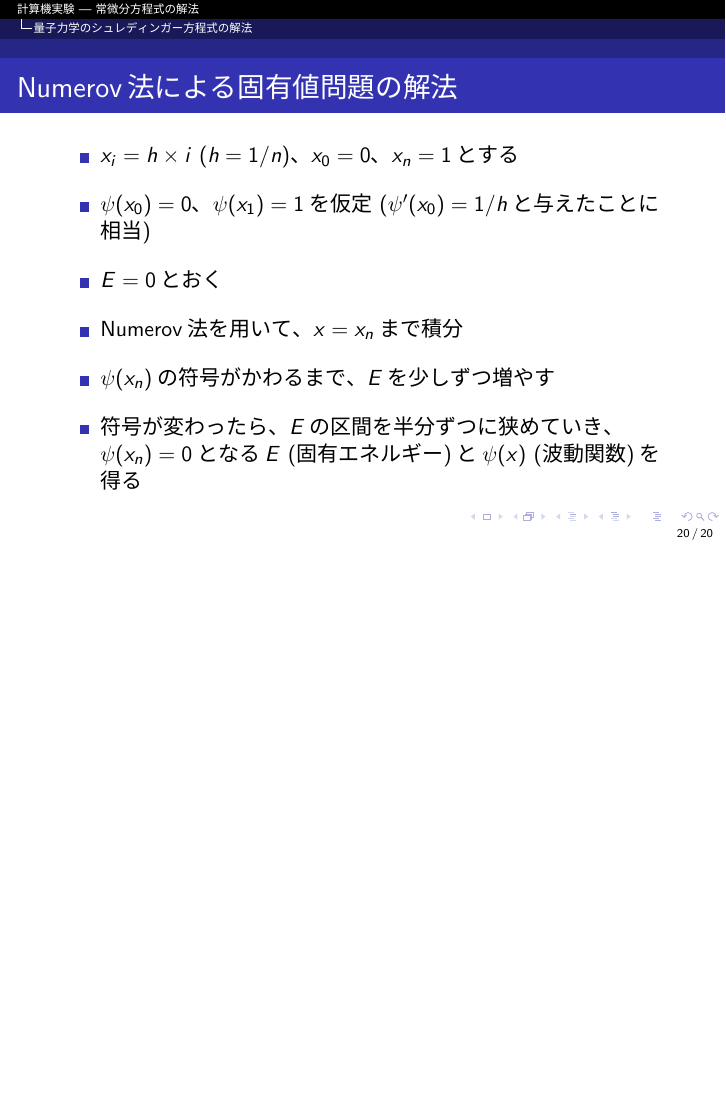
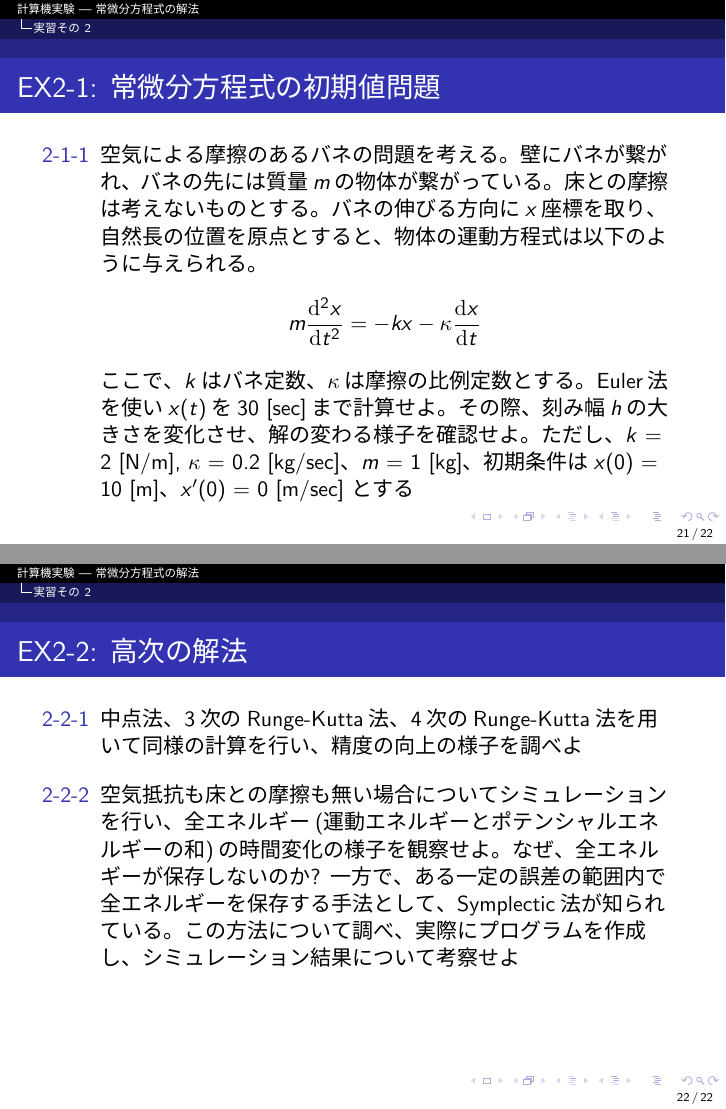
Before and after one commit to todo-group/computer-experiments, LaTeX slides (lecture/2_ode.tex): page 20 of 20 before the commit and pages 21 and 22 of 22 after it, the two joined at a grey line, the shorter picture padded with empty space. Compiled offline with pLaTeX and dvipdfmx.

Commit message:
Finished 2_ode

```diff
--- a/lecture/2_ode.tex
+++ b/lecture/2_ode.tex
@@ -1,9 +1,6 @@
 \documentclass[dvipdfmx]{beamer}
 \usepackage{tutorial}
-\usepackage{bm}
 \title{計算機実験 --- 常微分方程式の解法}
-\author{藤堂眞治}
-\date{2015-09-24}
 
 \begin{document}
 
@@ -387,4 +384,28 @@
   \end{itemize}
 \end{frame}
 
+\section{実習その2}
+
+\begin{frame}[t,fragile]{EX2-1: 常微分方程式の初期値問題}
+  \begin{itemize}
+    \setlength{\itemsep}{1em}
+  \item[2-1-1] 空気による摩擦のあるバネの問題を考える。壁にバネが繋が
+    れ、バネの先には質量$m$の物体が繋がっている。床との摩擦は考えない
+    ものとする。バネの伸びる方向に$x$座標を取り、自然長の位置を原点と
+    すると、物体の運動方程式は以下のように与えられる。
+    \[
+    m\frac{\mathrm{d} ^2x}{\mathrm{d} t^2} = -kx - \kappa \frac{\mathrm{d} x}{\mathrm{d} t}
+    \]
+    ここで、$k$はバネ定数、$\kappa$は摩擦の比例定数とする。Euler法を使い$x(t)$を30 [sec]まで計算せよ。その際、刻み幅$h$の大きさを変化させ、解の変わる様子を確認せよ。ただし、$k$ = 2 [N/m], $\kappa$ = 0.2 [kg/sec]、$m$ = 1 [kg]、初期条件は$x(0)$ = 10 [m]、$x'(0)$ = 0 [m/sec] とする
+  \end{itemize}
+\end{frame}
+
+\begin{frame}[t,fragile]{EX2-2: 高次の解法}
+  \begin{itemize}
+    \setlength{\itemsep}{1em}
+  \item[2-2-1] 中点法、3次のRunge-Kutta法、4次のRunge-Kutta法を用いて同様の計算を行い、精度の向上の様子を調べよ
+  \item[2-2-2] 空気抵抗も床との摩擦も無い場合についてシミュレーションを行い、全エネルギー(運動エネルギーとポテンシャルエネルギーの和)の時間変化の様子を観察せよ。なぜ、全エネルギーが保存しないのか? 一方で、ある一定の誤差の範囲内で全エネルギーを保存する手法として、Symplectic法が知られている。この方法について調べ、実際にプログラムを作成し、シミュレーション結果について考察せよ
+  \end{itemize}
+\end{frame}
+
 \end{document}
```
Also changed, not shown: lecture/1_basics.tex (+3 -3 lines).
